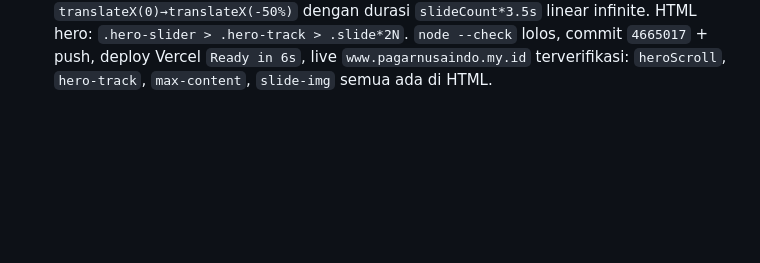
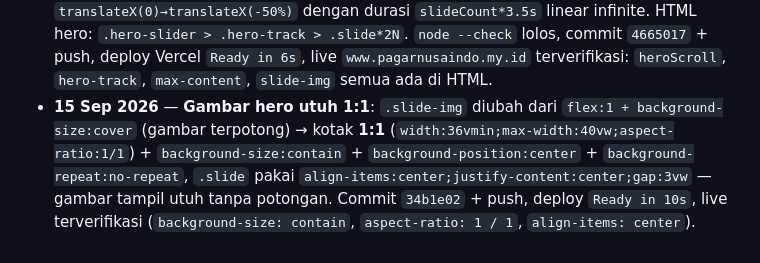
Before and after one commit to pagarnusaindo/pagarnusaindo, a Markdown page: AGENTS.md, the part around the change. GitHub-like rendering; blank space fills up the shorter version.

Commit message:
Dokumentasi: hero infinite scroll + gambar utuh 1:1

```diff
--- a/AGENTS.md
+++ b/AGENTS.md
@@ -108,6 +108,7 @@ Dibuat oleh `buildWaMessage(productName)`, dipasang `setupWaLinks()` ke semua ta
 - **15 Sep 2026** — **Judul section + hero kolase + deploy**: (#1) judul `#preorder` diubah "Pre-Order & Promo Bundling" → **"Promo Pre-Order"** (HTML + footer link); (#2) hero slider diubah jadi **kolase persegi 1:1** (`.hero-slider` `width:80vmin;max-width:600px;aspect-ratio:1/1` + `.slide` flex) yang menampilkan **2 gambar per slide** (`.slide-img`), tetap auto-slide 3.5s — pasangan gambar = (k,k+1) wrap-around dari semua foto pre-order/ready; (#3) **commit `6864946`** 41 file + push GitHub; (#4) **deploy Vercel sukses `Ready in 12s`** (token sempat `Not authorized` → login ulang device flow) → live `www.pagarnusaindo.my.id` terverifikasi: judul baru, kolase slide-img, aspect-ratio 1/1, gambar rompi-4.jpg & t-shirt-trident-bearer-1.jpg HTTP 200. **Catatan**: URL deployment-preview Vercel menampilkan "Login - Vercel" (Deployment Protection aktif), tapi domain produksi normal & terbuka.
 - **15 Sep 2026** — **Revisi ukuran hero kolase**: `.hero-slider` dikembalikan ke ukuran penuh header (`width:100%;height:100%`, aturan `80vmin/1:1` + mobile `72vmin` dihapus), **tetap kolase 2 gambar per slide** (`.slide` flex + `.slide-img`) auto-slide. Rekomendasi user: ukuran background seperti semula, tapi 2 gambar sekaligus. `node --check` JS lolos.
 - **15 Sep 2026** — **Hero slider → infinite scroll**: transisi fade diganti **horizontal infinite scroll kanan→kiri seamless** — wrapper `.hero-track` (`display:flex;will-change:transform`) berisi slide diduplikasi, animasi `@keyframes heroScroll` `translateX(0)→translateX(-50%)` dengan durasi `slideCount*3.5s` linear infinite. HTML hero: `.hero-slider > .hero-track > .slide*2N`. `node --check` lolos, commit `4665017` + push, deploy Vercel `Ready in 6s`, live `www.pagarnusaindo.my.id` terverifikasi: `heroScroll`, `hero-track`, `max-content`, `slide-img` semua ada di HTML.
+- **15 Sep 2026** — **Gambar hero utuh 1:1**: `.slide-img` diubah dari `flex:1 + background-size:cover` (gambar terpotong) → kotak **1:1** (`width:36vmin;max-width:40vw;aspect-ratio:1/1`) + `background-size:contain` + `background-position:center` + `background-repeat:no-repeat`, `.slide` pakai `align-items:center;justify-content:center;gap:3vw` — gambar tampil utuh tanpa potongan. Commit `34b1e02` + push, deploy `Ready in 10s`, live terverifikasi (`background-size: contain`, `aspect-ratio: 1 / 1`, `align-items: center`).
 
 <!-- Entri baru ditambahkan paling bawah, dengan format:
 - **Tanggal** — Ringkasan: apa yang dikerjakan, file yang diubah, hasil/pengujian, dan apa yang belum selesai (to-do sesi berikutnya). -->
```
